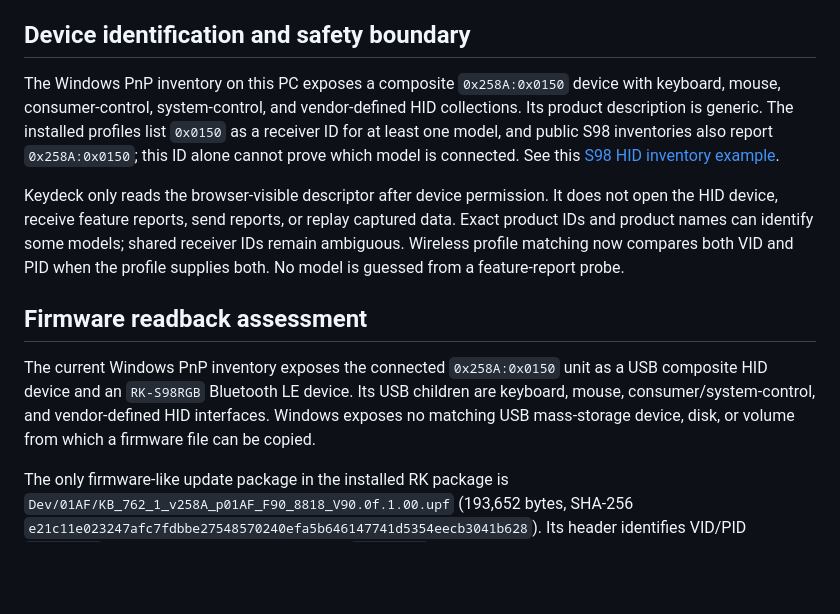
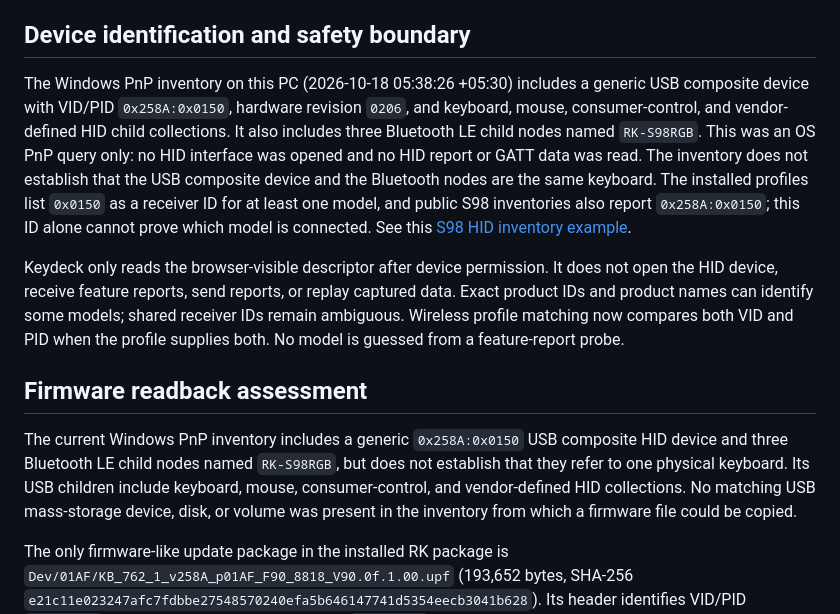
Before and after one commit to shubh-3011/rk-keyboard-software-research, a Markdown page: docs/reverse-engineering.md, the part around the change. Drawn GitHub-style; blank space fills up the shorter version.

```diff
--- a/docs/reverse-engineering.md
+++ b/docs/reverse-engineering.md
@@ -1221,9 +1221,13 @@ performed for this audit.
 
 ## Device identification and safety boundary
 
-The Windows PnP inventory on this PC exposes a composite `0x258A:0x0150`
-device with keyboard, mouse, consumer-control, system-control, and
-vendor-defined HID collections. Its product description is generic. The
+The Windows PnP inventory on this PC (2026-10-18 05:38:26 +05:30) includes a
+generic USB composite device with VID/PID `0x258A:0x0150`, hardware revision
+`0206`, and keyboard, mouse, consumer-control, and vendor-defined HID child
+collections. It also includes three Bluetooth LE child nodes named
+`RK-S98RGB`. This was an OS PnP query only: no HID interface was opened and no
+HID report or GATT data was read. The inventory does not establish that the
+USB composite device and the Bluetooth nodes are the same keyboard. The
 installed profiles list `0x0150` as a receiver ID for at least one model, and
 public S98 inventories also report `0x258A:0x0150`; this ID alone cannot prove
 which model is connected. See this
@@ -1238,11 +1242,12 @@ feature-report probe.
 
 ## Firmware readback assessment
 
-The current Windows PnP inventory exposes the connected `0x258A:0x0150` unit
-as a USB composite HID device and an `RK-S98RGB` Bluetooth LE device. Its USB
-children are keyboard, mouse, consumer/system-control, and vendor-defined HID
-interfaces. Windows exposes no matching USB mass-storage device, disk, or
-volume from which a firmware file can be copied.
+The current Windows PnP inventory includes a generic `0x258A:0x0150` USB
+composite HID device and three Bluetooth LE child nodes named `RK-S98RGB`, but
+does not establish that they refer to one physical keyboard. Its USB children
+include keyboard, mouse, consumer-control, and vendor-defined HID collections.
+No matching USB mass-storage device, disk, or volume was present in the
+inventory from which a firmware file could be copied.
 
 The only firmware-like update package in the installed RK package is
 `Dev/01AF/KB_762_1_v258A_p01AF_F90_8818_V90.0f.1.00.upf` (193,652 bytes,
```
Also changed, not shown: README.md (+9 -5 lines), docs/rk-firmware-readback-audit.md (+16 -14 lines).
